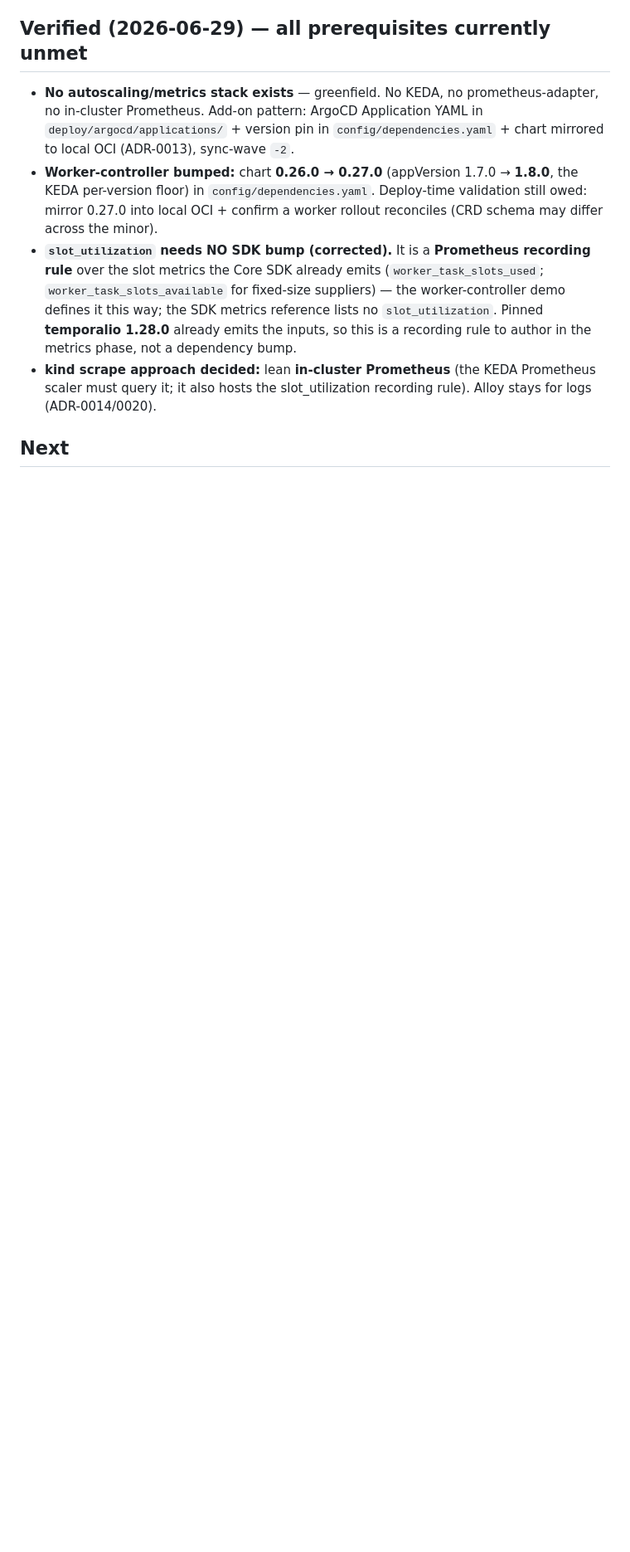
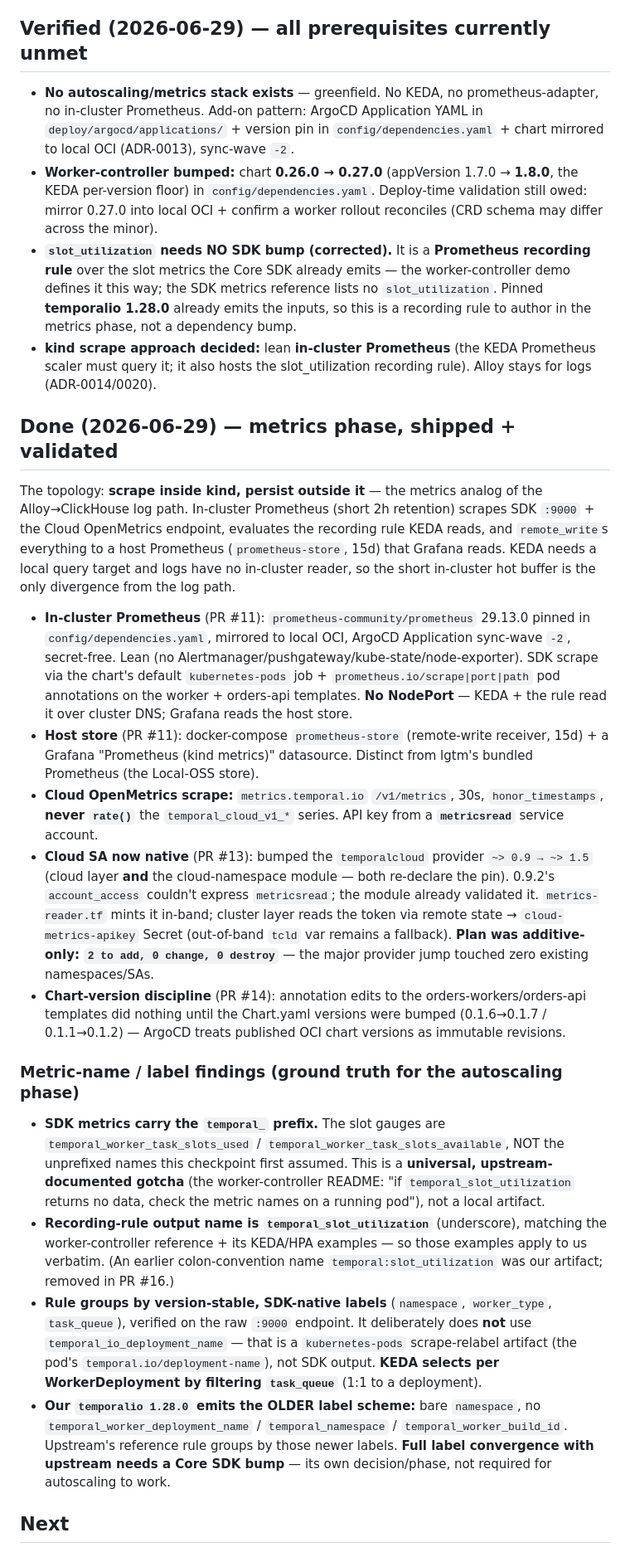
Before and after one commit to cvilenio/temporal-production-local, a Markdown page: ai_checkpoints/0021-metrics-and-worker-autoscaling.md, the part around one of its changes. Shown at 83% size. Rendered like a GitHub page; blank space fills up the shorter version.

Commit message:
docs: Mark ADR-0021 metrics phase done; record metric-name findings
Update the 0021 checkpoint to reflect the shipped + deploy-validated metrics
phase (PRs #11, #13–#16): the scrape-in-kind / persist-on-host topology, the
native metricsread SA via the provider 1.x bump, and the chart-version
discipline that rolled the scrape annotations.

Record the metric-name/label ground truth for the autoscaling phase: the
temporal_ prefix gotcha (universal, upstream-documented), the upstream-aligned
temporal_slot_utilization rule name, grouping by version-stable SDK-native
labels (not the temporal_io_deployment_name scrape artifact), and that full
label convergence with the worker-controller reference needs a Core SDK bump.
Rewrite Next: worker-health alerts + KEDA install + autoscaling remain.

Co-Authored-By: Claude Opus 4.8 (1M context) <noreply@anthropic.com>

```diff
--- a/ai_checkpoints/0021-metrics-and-worker-autoscaling.md
+++ b/ai_checkpoints/0021-metrics-and-worker-autoscaling.md
@@ -54,12 +54,57 @@
   per-version floor) in `config/dependencies.yaml`. Deploy-time validation still owed: mirror 0.27.0
   into local OCI + confirm a worker rollout reconciles (CRD schema may differ across the minor).
 - **`slot_utilization` needs NO SDK bump (corrected).** It is a **Prometheus recording rule** over
-  the slot metrics the Core SDK already emits (`worker_task_slots_used`; `worker_task_slots_available`
-  for fixed-size suppliers) — the worker-controller demo defines it this way; the SDK metrics
-  reference lists no `slot_utilization`. Pinned **temporalio 1.28.0** already emits the inputs, so
-  this is a recording rule to author in the metrics phase, not a dependency bump.
+  the slot metrics the Core SDK already emits — the worker-controller demo defines it this way; the
+  SDK metrics reference lists no `slot_utilization`. Pinned **temporalio 1.28.0** already emits the
+  inputs, so this is a recording rule to author in the metrics phase, not a dependency bump.
 - **kind scrape approach decided:** lean **in-cluster Prometheus** (the KEDA Prometheus scaler must
   query it; it also hosts the slot_utilization recording rule). Alloy stays for logs (ADR-0014/0020).
 
+## Done (2026-06-29) — metrics phase, shipped + validated
+
+The topology: **scrape inside kind, persist outside it** — the metrics analog of the Alloy→ClickHouse
+log path. In-cluster Prometheus (short 2h retention) scrapes SDK `:9000` + the Cloud OpenMetrics
+endpoint, evaluates the recording rule KEDA reads, and `remote_write`s everything to a host Prometheus
+(`prometheus-store`, 15d) that Grafana reads. KEDA needs a local query target and logs have no
+in-cluster reader, so the short in-cluster hot buffer is the only divergence from the log path.
+
+- **In-cluster Prometheus** (PR #11): `prometheus-community/prometheus` 29.13.0 pinned in
+  `config/dependencies.yaml`, mirrored to local OCI, ArgoCD Application sync-wave `-2`, secret-free.
+  Lean (no Alertmanager/pushgateway/kube-state/node-exporter). SDK scrape via the chart's default
+  `kubernetes-pods` job + `prometheus.io/scrape|port|path` pod annotations on the worker + orders-api
+  templates. **No NodePort** — KEDA + the rule read it over cluster DNS; Grafana reads the host store.
+- **Host store** (PR #11): docker-compose `prometheus-store` (remote-write receiver, 15d) + a Grafana
+  "Prometheus (kind metrics)" datasource. Distinct from lgtm's bundled Prometheus (the Local-OSS store).
+- **Cloud OpenMetrics scrape:** `metrics.temporal.io` `/v1/metrics`, 30s, `honor_timestamps`,
+  **never `rate()`** the `temporal_cloud_v1_*` series. API key from a **`metricsread`** service account.
+- **Cloud SA now native** (PR #13): bumped the `temporalcloud` provider `~> 0.9 → ~> 1.5` (cloud layer
+  **and** the cloud-namespace module — both re-declare the pin). 0.9.2's `account_access` couldn't
+  express `metricsread`; the module already validated it. `metrics-reader.tf` mints it in-band;
+  cluster layer reads the token via remote state → `cloud-metrics-apikey` Secret (out-of-band `tcld`
+  var remains a fallback). **Plan was additive-only: `2 to add, 0 change, 0 destroy`** — the major
+  provider jump touched zero existing namespaces/SAs.
+- **Chart-version discipline** (PR #14): annotation edits to the orders-workers/orders-api templates
+  did nothing until the Chart.yaml versions were bumped (0.1.6→0.1.7 / 0.1.1→0.1.2) — ArgoCD treats
+  published OCI chart versions as immutable revisions.
+
+### Metric-name / label findings (ground truth for the autoscaling phase)
+
+- **SDK metrics carry the `temporal_` prefix.** The slot gauges are `temporal_worker_task_slots_used`
+  / `temporal_worker_task_slots_available`, NOT the unprefixed names this checkpoint first assumed.
+  This is a **universal, upstream-documented gotcha** (the worker-controller README: "if
+  `temporal_slot_utilization` returns no data, check the metric names on a running pod"), not a
+  local artifact.
+- **Recording-rule output name is `temporal_slot_utilization`** (underscore), matching the
+  worker-controller reference + its KEDA/HPA examples — so those examples apply to us verbatim. (An
+  earlier colon-convention name `temporal:slot_utilization` was our artifact; removed in PR #16.)
+- **Rule groups by version-stable, SDK-native labels** (`namespace`, `worker_type`, `task_queue`),
+  verified on the raw `:9000` endpoint. It deliberately does **not** use `temporal_io_deployment_name`
+  — that is a `kubernetes-pods` scrape-relabel artifact (the pod's `temporal.io/deployment-name`),
+  not SDK output. **KEDA selects per WorkerDeployment by filtering `task_queue`** (1:1 to a deployment).
+- **Our `temporalio 1.28.0` emits the OLDER label scheme:** bare `namespace`, no
+  `temporal_worker_deployment_name` / `temporal_namespace` / `temporal_worker_build_id`. Upstream's
+  reference rule groups by those newer labels. **Full label convergence with upstream needs a Core SDK
+  bump** — its own decision/phase, not required for autoscaling to work.
+
 ## Next
 
```
Also changed, not shown: other parts of ai_checkpoints/0021-metrics-and-worker-autoscaling.md (+11 -13 lines).
